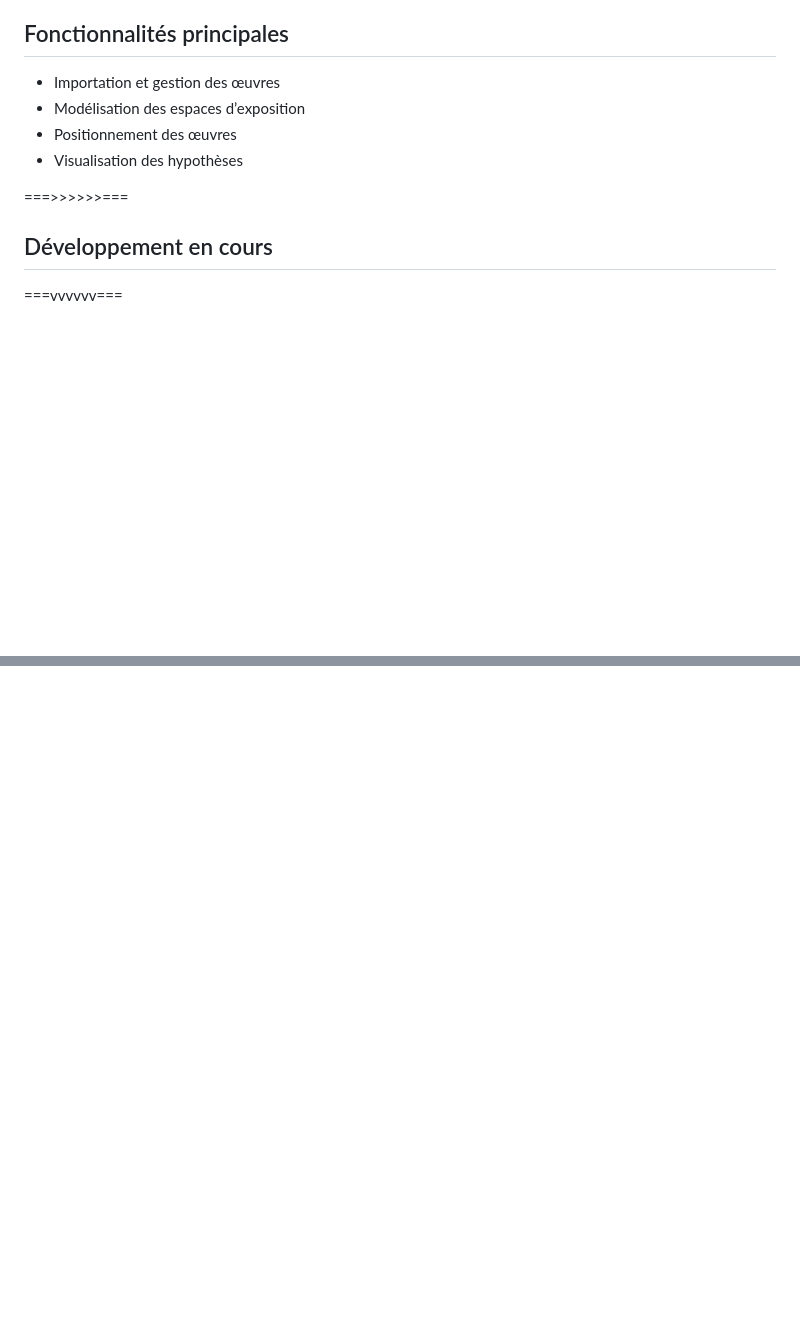
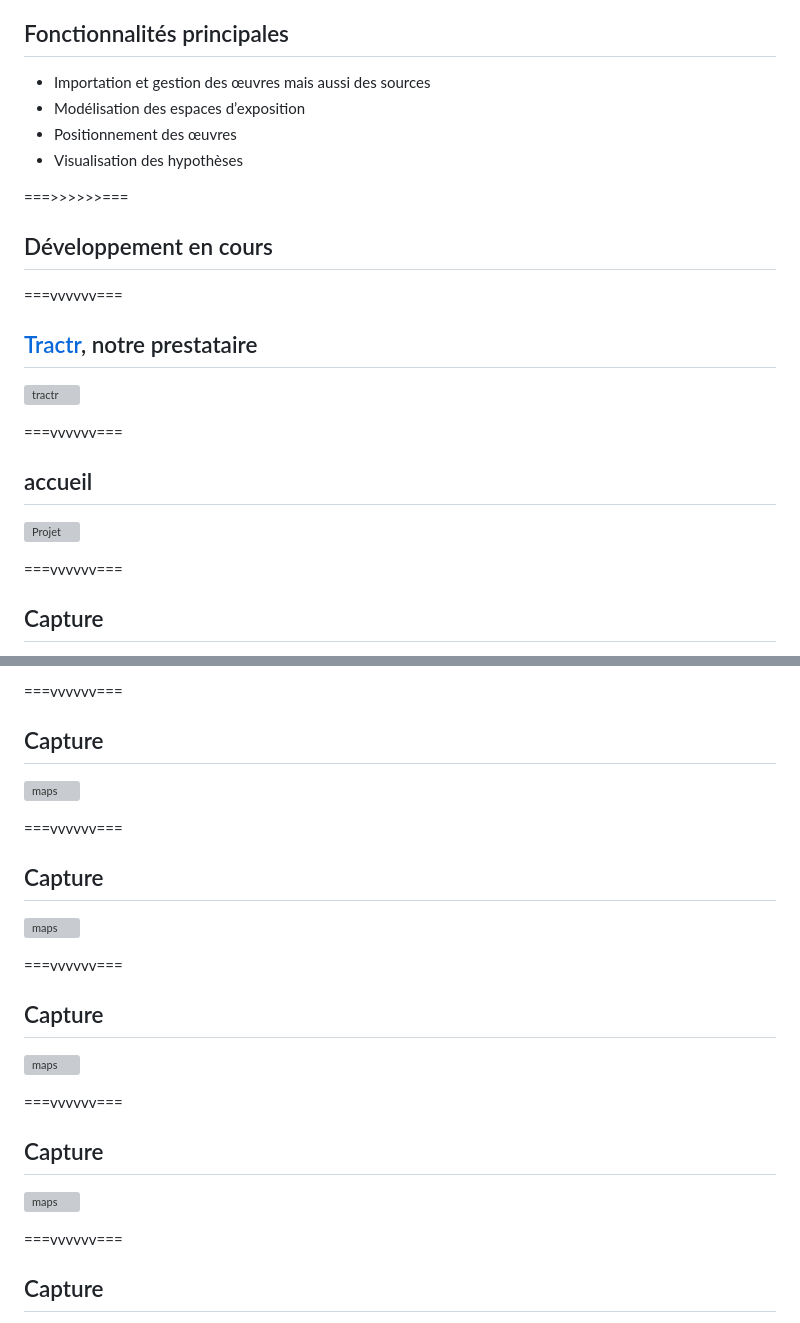
Before and after one commit to ouvroir/atelier-display, a Markdown page: midicauserie/2025-10-05-midicauserie.md, 2 parts joined by grey strips. Drawn GitHub-style; blank space fills up the shorter version; grey boxes are pictures that could not be loaded.

Commit message:
contenu Zoë

```diff
--- a/midicauserie/2025-10-05-midicauserie.md
+++ b/midicauserie/2025-10-05-midicauserie.md
@@ -378,6 +376,6 @@ Mais surtout pour :
 ## Fonctionnalités principales
 
-- Importation et gestion des œuvres
+- Importation et gestion des œuvres mais aussi des sources
 - Modélisation des espaces d’exposition
 - Positionnement des œuvres
 - Visualisation des hypothèses
@@ -388,3 +386,17 @@ Mais surtout pour :
 
 ===vvvvvv===
 
+## [Tractr](https://www.tractr.net), notre prestataire
+
+![tractr](../img/tractr.png)
+
+===vvvvvv===
+
+## accueil
+
+![Projet](../img/interface-01.png)
+
+===vvvvvv===
+
+## Capture
+
@@ -390,0 +417,28 @@ Mais surtout pour :
+===vvvvvv===
+
+## Capture
+
+![maps](../img/interface-05.png)
+
+===vvvvvv===
+
+## Capture
+
+![maps](../img/interface-06.png)
+
+===vvvvvv===
+
+## Capture
+
+![maps](../img/interface-07.png)
+
+===vvvvvv===
+
+## Capture
+
+![maps](../img/interface-08.png)
+
+===vvvvvv===
+
+## Capture
+
```
Also changed, not shown: other parts of midicauserie/2025-10-05-midicauserie.md (+24 -8 lines).
